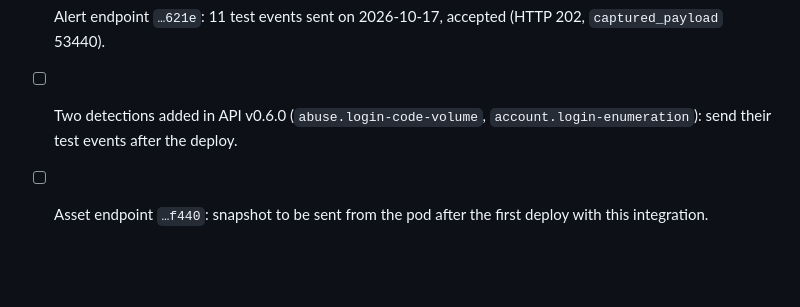
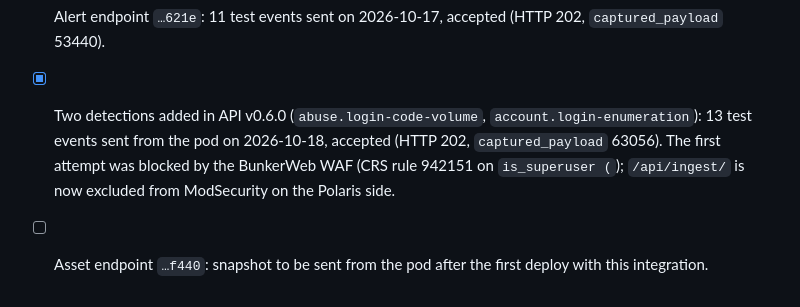
Before and after one commit to ReyhZhao/punten-tel-app, a Markdown page: POLARIS_INTEGRATION.md, the part around the change. GitHub-like rendering; blank space fills up the shorter version.

Commit message:
Polaris: test-events van API v0.6.0 verstuurd
Co-Authored-By: Claude Opus 5.5 <noreply@anthropic.com>

```diff
--- a/POLARIS_INTEGRATION.md
+++ b/POLARIS_INTEGRATION.md
@@ -162,7 +162,10 @@ Status:
 
 - [x] Alert endpoint `…621e`: 11 test events sent on 2026-10-17, accepted
       (HTTP 202, `captured_payload` 53440).
-- [ ] Two detections added in API v0.6.0 (`abuse.login-code-volume`,
-      `account.login-enumeration`): send their test events after the deploy.
+- [x] Two detections added in API v0.6.0 (`abuse.login-code-volume`,
+      `account.login-enumeration`): 13 test events sent from the pod on 2026-10-18,
+      accepted (HTTP 202, `captured_payload` 63056). The first attempt was blocked by the
+      BunkerWeb WAF (CRS rule 942151 on `is_superuser (`); `/api/ingest/` is now
+      excluded from ModSecurity on the Polaris side.
 - [ ] Asset endpoint `…f440`: snapshot to be sent from the pod after the first deploy
       with this integration.
```
